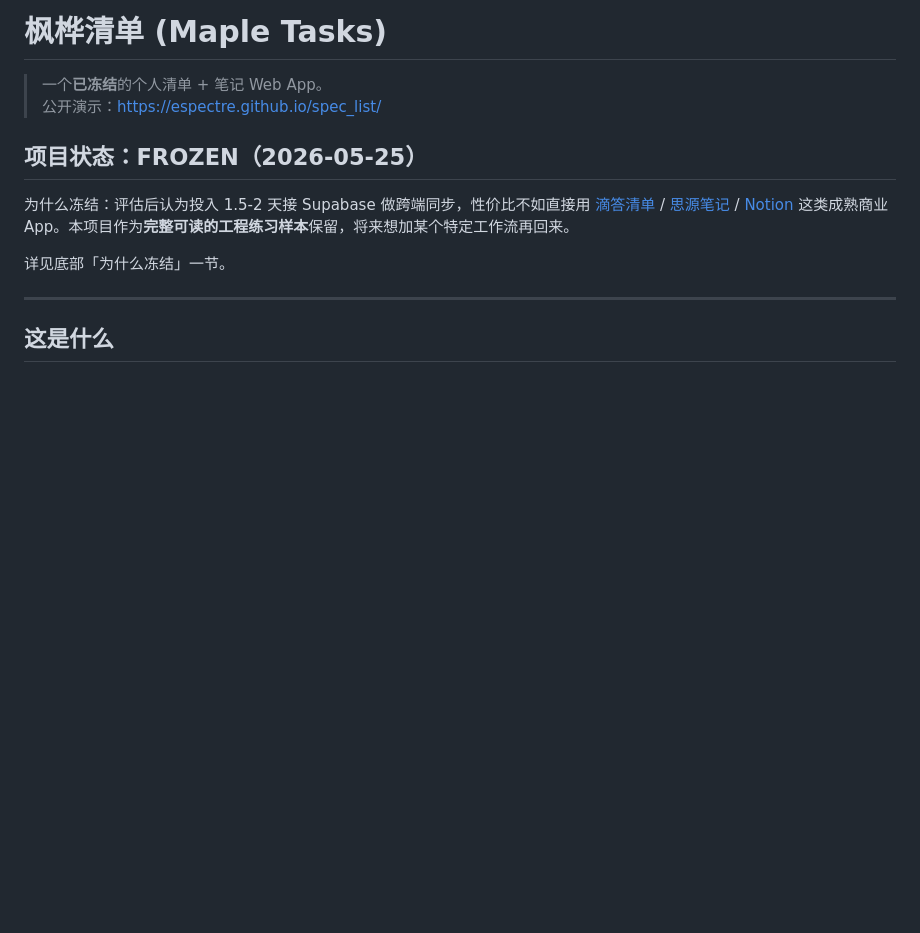
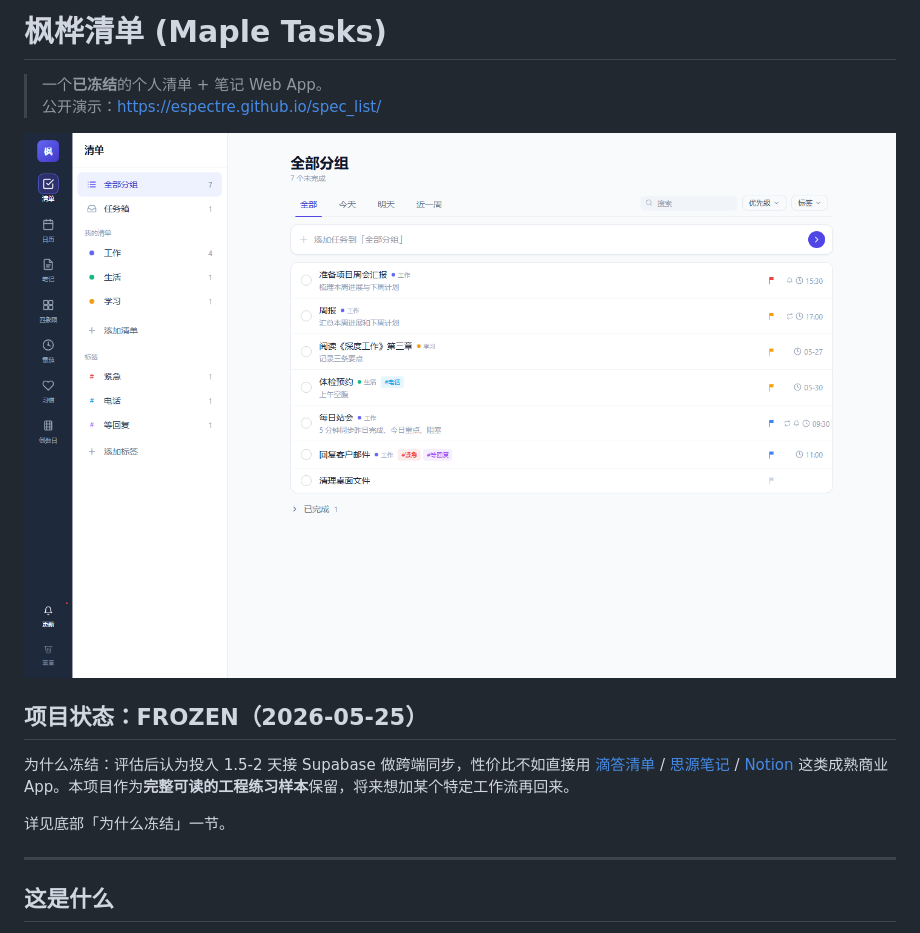
Before and after one commit to espectre/spec_list, a Markdown page: README.md, the part around the change. Drawn GitHub-style; pictures changed too: docs/screenshot.png (added); blank space fills up the shorter version.

Commit message:
加 LICENSE (MIT) + 应用截图 (#10)
- LICENSE：MIT 许可证，让"代码归你"在法律层面清楚
- docs/screenshot.png：清单视图主截图，README 顶部展示
- docs/screenshot-notes.png：笔记视图截图（备用）
- README 加图片引用

Co-authored-by: local <local@example.com>

```diff
--- a/README.md
+++ b/README.md
@@ -2,6 +2,8 @@
 
 > 一个**已冻结**的个人清单 + 笔记 Web App。
 > 公开演示：<https://espectre.github.io/spec_list/>
+
+![应用截图](docs/screenshot.png)
 
 ## 项目状态：FROZEN（2026-05-25）
 
```
Also changed, not shown: docs/screenshot-notes.png (added), 1 other file.
